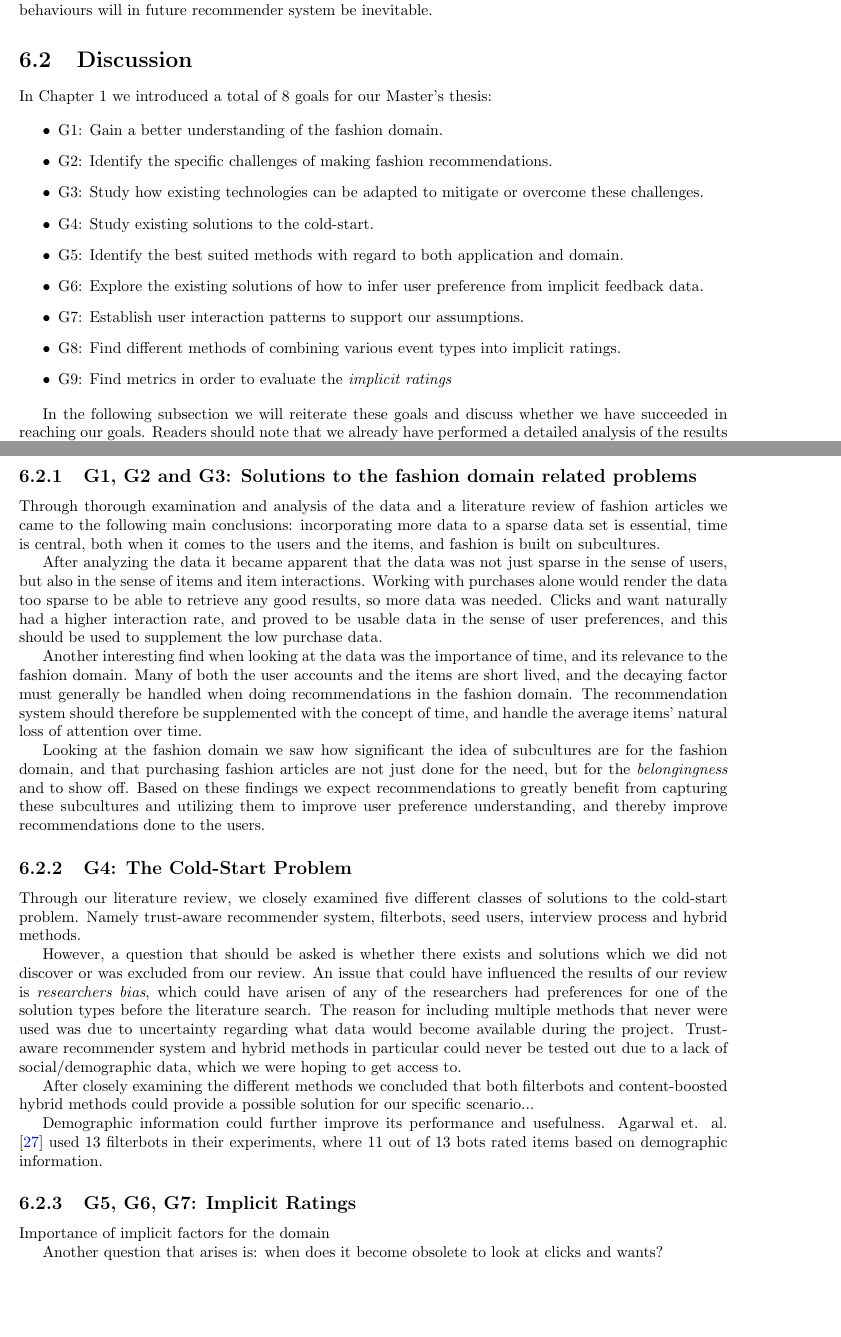
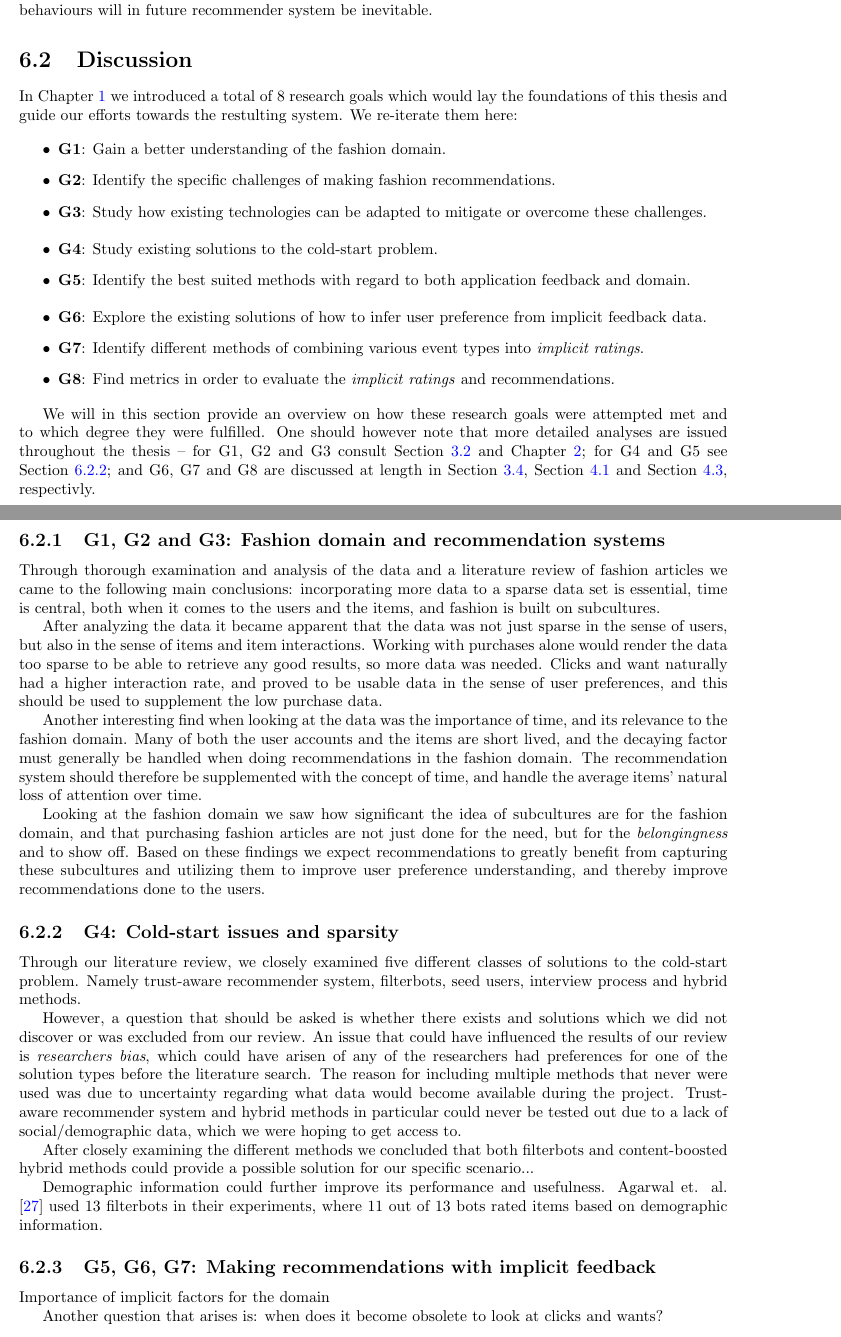
Before and after one commit to mcmhav/muchBazar, a LaTeX thesis (src/report.tex, which reads src/masterChapters/06-conclusion.tex): two parts of pages 132 and 133 of 160, joined at a grey line, cut so that both start at the same text, the shorter picture padded with empty space. Compiled offline with pdfLaTeX.

Commit message:
Some fixes to problem statements and discussion

```diff
--- a/src/masterChapters/06-conclusion.tex
+++ b/src/masterChapters/06-conclusion.tex
@@ -113,24 +113,33 @@ inevitable.
 
 \section{Discussion}
 
-In Chapter 1 we introduced a total of 8 goals for our Master's thesis:
+In Chapter~\ref{chap:introduction} we introduced a total of 8 research goals
+which would lay the foundations of this thesis and guide our efforts towards
+the restulting system. We re-iterate them here:
 
 \begin{itemize}
-\item G1: Gain a better understanding of the fashion domain.
-\item G2: Identify the specific challenges of making fashion recommendations.
-\item G3: Study how existing technologies can be adapted to mitigate or
+\item \textbf{G1}: Gain a better understanding of the fashion domain.
+\item \textbf{G2}: Identify the specific challenges of making fashion recommendations.
+\item \textbf{G3}: Study how existing technologies can be adapted to mitigate or
 overcome these challenges.
-\item G4: Study existing solutions to the cold-start.
-\item G5: Identify the best suited methods with regard to both application and
-domain.
-\item G6: Explore the existing solutions of how to infer user preference from
+\vfill
+\item \textbf{G4}: Study existing solutions to the cold-start problem.
+\item \textbf{G5}: Identify the best suited methods with regard to both application
+feedback and domain.
+\vfill
+\item \textbf{G6}: Explore the existing solutions of how to infer user preference from
 implicit feedback data.
-\item G7: Establish user interaction patterns to support our assumptions.
-\item G8: Find different methods of combining various event types into implicit
-ratings.
-\item G9: Find metrics in order to evaluate the \emph{implicit ratings}
+\item \textbf{G7}: Identify different methods of combining various event types into
+\textit{implicit ratings}.
+\item \textbf{G8}: Find metrics in order to evaluate the \emph{implicit ratings} and
+recommendations.
 \end{itemize}
 
-In the following subsection we will reiterate these goals and discuss whether
-we have succeeded in reaching our goals. Readers should note that we already
-have performed a detailed analysis of the results of the work on goals G1 in
+We will in this section provide an overview on how these research goals were
+attempted met and to which degree they were fulfilled. One should however note
+that more detailed analyses are issued throughout the thesis -- for G1, G2 and
+G3 consult Section~\ref{sec:fashion-theory} and
+Chapter~\ref{chap:thesobazaardata}; for G4 and G5 see
+Section~\ref{sec:cold-start-discussion}; and G6, G7 and G8 are discussed at
+length in Section~\ref{sec:implicit}, Section~\ref{sec:implementation-implicit} and
+Section~\ref{sec:experimental-plan}, respectivly.
@@ -145,5 +146,5 @@ discussion will therefore be fairly high-level, and avoid the
 
-\subsection{G1, G2 and G3: Solutions to the fashion domain related problems}
+\subsection{G1, G2 and G3: Fashion domain and recommendation systems}
 \label{sec:fashion-discussion}
 
 Through thorough examination and analysis of the data and a literature review
@@ -173,7 +174,7 @@ these findings we expect recommendations to greatly benefit from capturing
 these subcultures and utilizing them to improve user preference understanding,
 and thereby improve recommendations done to the users.
 
-\subsection{G4: The Cold-Start Problem}
+\subsection{G4: Cold-start issues and sparsity}
 \label{sec:cold-start-discussion}
 
 Through our literature review, we closely examined five different classes of
@@ -198,7 +199,7 @@ Demographic information could further improve its performance and usefulness.
 Agarwal et. al. \cite{Agarwal2009} used 13 filterbots in their experiments,
 where 11 out of 13 bots rated items based on demographic information.
 
-\subsection{G5, G6, G7: Implicit Ratings}
+\subsection{G5, G6, G7: Making recommendations with implicit feedback}
 \label{sec:implicit-discussion}
 
 Importance of implicit factors for the domain
```
Also changed, not shown: src/masterChapters/01-introduction.tex (+3 -2 lines), src/masterChapters/06-conclusion.tex (8 more changed lines).
